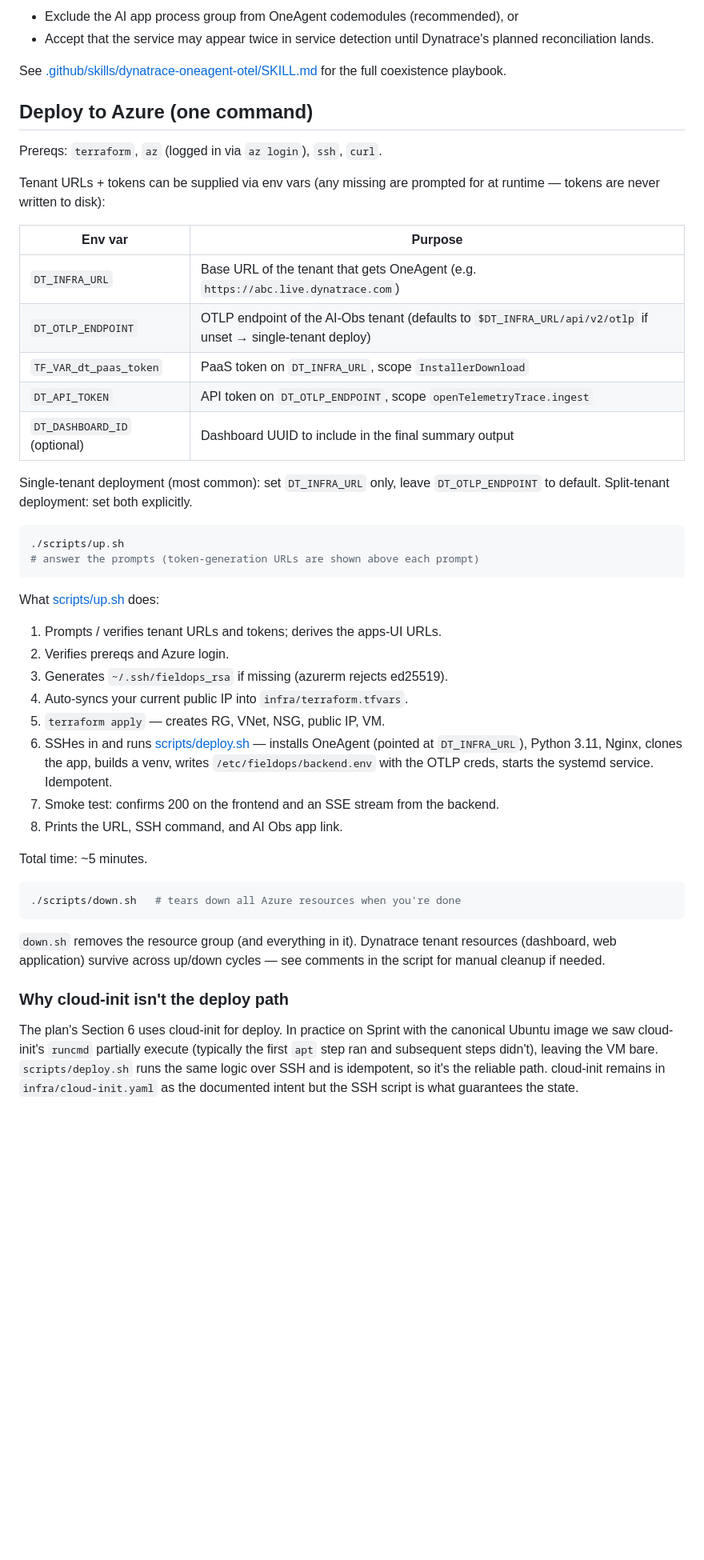
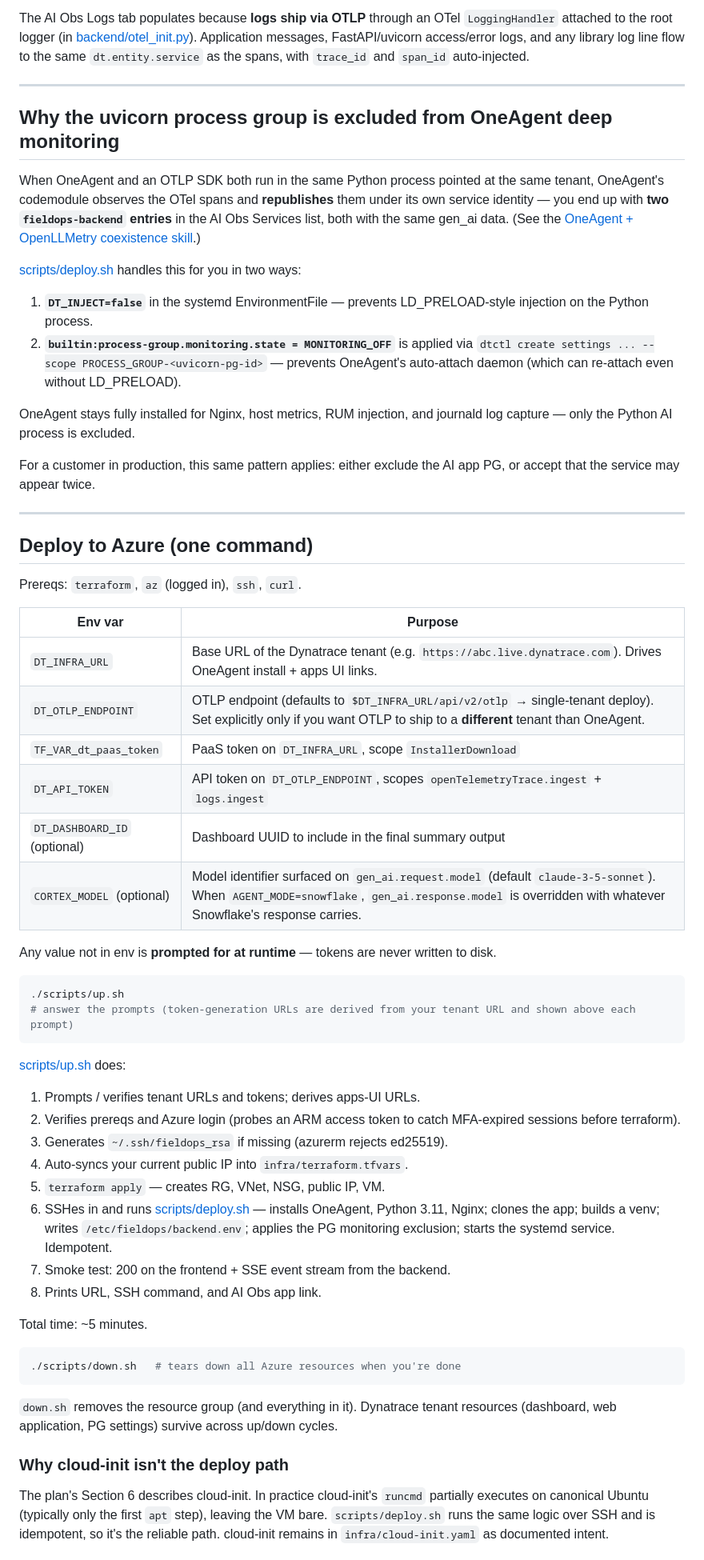
Before and after one commit to SudoSmitty/fieldops-demo, a Markdown page: README.md, the part around one of its changes. Shown at 80% size. Drawn GitHub-style; blank space fills up the shorter version.

````diff
--- a/README.md
+++ b/README.md
@@ -86,39 +102,52 @@ Because the two streams target different tenants, the classic **OneAgent + OTel
 
-- Exclude the AI app process group from OneAgent codemodules (recommended), or
-- Accept that the service may appear twice in service detection until Dynatrace's planned reconciliation lands.
+The AI Obs Logs tab populates because **logs ship via OTLP** through an OTel `LoggingHandler` attached to the root logger (in [backend/otel_init.py](backend/otel_init.py)). Application messages, FastAPI/uvicorn access/error logs, and any library log line flow to the same `dt.entity.service` as the spans, with `trace_id` and `span_id` auto-injected.
 
-See [.github/skills/dynatrace-oneagent-otel/SKILL.md](.github/skills/dynatrace-oneagent-otel/SKILL.md) for the full coexistence playbook.
+---
+
+## Why the uvicorn process group is excluded from OneAgent deep monitoring
+
+When OneAgent and an OTLP SDK both run in the same Python process pointed at the same tenant, OneAgent's codemodule observes the OTel spans and **republishes** them under its own service identity — you end up with **two `fieldops-backend` entries** in the AI Obs Services list, both with the same gen_ai data. (See the [OneAgent + OpenLLMetry coexistence skill](.github/skills/dynatrace-oneagent-otel/SKILL.md).)
+
+[scripts/deploy.sh](scripts/deploy.sh) handles this for you in two ways:
+
+1. **`DT_INJECT=false`** in the systemd EnvironmentFile — prevents LD_PRELOAD-style injection on the Python process.
+2. **`builtin:process-group.monitoring.state = MONITORING_OFF`** is applied via `dtctl create settings ... --scope PROCESS_GROUP-<uvicorn-pg-id>` — prevents OneAgent's auto-attach daemon (which can re-attach even without LD_PRELOAD).
+
+OneAgent stays fully installed for Nginx, host metrics, RUM injection, and journald log capture — only the Python AI process is excluded.
+
+For a customer in production, this same pattern applies: either exclude the AI app PG, or accept that the service may appear twice.
+
+---
 
 ## Deploy to Azure (one command)
 
-Prereqs: `terraform`, `az` (logged in via `az login`), `ssh`, `curl`.
-
-Tenant URLs + tokens can be supplied via env vars (any missing are prompted for at runtime — tokens are never written to disk):
+Prereqs: `terraform`, `az` (logged in), `ssh`, `curl`.
 
 | Env var | Purpose |
 |---|---|
-| `DT_INFRA_URL` | Base URL of the tenant that gets OneAgent (e.g. `https://abc.live.dynatrace.com`) |
-| `DT_OTLP_ENDPOINT` | OTLP endpoint of the AI-Obs tenant (defaults to `$DT_INFRA_URL/api/v2/otlp` if unset → single-tenant deploy) |
+| `DT_INFRA_URL` | Base URL of the Dynatrace tenant (e.g. `https://abc.live.dynatrace.com`). Drives OneAgent install + apps UI links. |
+| `DT_OTLP_ENDPOINT` | OTLP endpoint (defaults to `$DT_INFRA_URL/api/v2/otlp` → single-tenant deploy). Set explicitly only if you want OTLP to ship to a **different** tenant than OneAgent. |
 | `TF_VAR_dt_paas_token` | PaaS token on `DT_INFRA_URL`, scope `InstallerDownload` |
-| `DT_API_TOKEN` | API token on `DT_OTLP_ENDPOINT`, scope `openTelemetryTrace.ingest` |
+| `DT_API_TOKEN` | API token on `DT_OTLP_ENDPOINT`, scopes `openTelemetryTrace.ingest` + `logs.ingest` |
 | `DT_DASHBOARD_ID` (optional) | Dashboard UUID to include in the final summary output |
+| `CORTEX_MODEL` (optional) | Model identifier surfaced on `gen_ai.request.model` (default `claude-3-5-sonnet`). When `AGENT_MODE=snowflake`, `gen_ai.response.model` is overridden with whatever Snowflake's response carries. |
 
-Single-tenant deployment (most common): set `DT_INFRA_URL` only, leave `DT_OTLP_ENDPOINT` to default. Split-tenant deployment: set both explicitly.
+Any value not in env is **prompted for at runtime** — tokens are never written to disk.
 
 ```bash
 ./scripts/up.sh
-# answer the prompts (token-generation URLs are shown above each prompt)
+# answer the prompts (token-generation URLs are derived from your tenant URL and shown above each prompt)
 ```
 
-What [scripts/up.sh](scripts/up.sh) does:
-1. Prompts / verifies tenant URLs and tokens; derives the apps-UI URLs.
-2. Verifies prereqs and Azure login.
+[scripts/up.sh](scripts/up.sh) does:
+1. Prompts / verifies tenant URLs and tokens; derives apps-UI URLs.
+2. Verifies prereqs and Azure login (probes an ARM access token to catch MFA-expired sessions before terraform).
 3. Generates `~/.ssh/fieldops_rsa` if missing (azurerm rejects ed25519).
 4. Auto-syncs your current public IP into `infra/terraform.tfvars`.
 5. `terraform apply` — creates RG, VNet, NSG, public IP, VM.
-6. SSHes in and runs [scripts/deploy.sh](scripts/deploy.sh) — installs OneAgent (pointed at `DT_INFRA_URL`), Python 3.11, Nginx, clones the app, builds a venv, writes `/etc/fieldops/backend.env` with the OTLP creds, starts the systemd service. Idempotent.
-7. Smoke test: confirms 200 on the frontend and an SSE stream from the backend.
-8. Prints the URL, SSH command, and AI Obs app link.
+6. SSHes in and runs [scripts/deploy.sh](scripts/deploy.sh) — installs OneAgent, Python 3.11, Nginx; clones the app; builds a venv; writes `/etc/fieldops/backend.env`; applies the PG monitoring exclusion; starts the systemd service. Idempotent.
+7. Smoke test: 200 on the frontend + SSE event stream from the backend.
+8. Prints URL, SSH command, and AI Obs app link.
 
 Total time: ~5 minutes.
 
@@ -126,8 +155,8 @@ Total time: ~5 minutes.
 ./scripts/down.sh   # tears down all Azure resources when you're done
 ```
 
-`down.sh` removes the resource group (and everything in it). Dynatrace tenant resources (dashboard, web application) survive across up/down cycles — see comments in the script for manual cleanup if needed.
+`down.sh` removes the resource group (and everything in it). Dynatrace tenant resources (dashboard, web application, PG settings) survive across up/down cycles.
 
 ### Why cloud-init isn't the deploy path
-The plan's Section 6 uses cloud-init for deploy. In practice on Sprint with the canonical Ubuntu image we saw cloud-init's `runcmd` partially execute (typically the first `apt` step ran and subsequent steps didn't), leaving the VM bare. `scripts/deploy.sh` runs the same logic over SSH and is idempotent, so it's the reliable path. cloud-init remains in `infra/cloud-init.yaml` as the documented intent but the SSH script is what guarantees the state.
+The plan's Section 6 describes cloud-init. In practice cloud-init's `runcmd` partially executes on canonical Ubuntu (typically only the first `apt` step), leaving the VM bare. `scripts/deploy.sh` runs the same logic over SSH and is idempotent, so it's the reliable path. cloud-init remains in `infra/cloud-init.yaml` as documented intent.
 
````
Also changed, not shown: other parts of README.md (+123 -49 lines).
